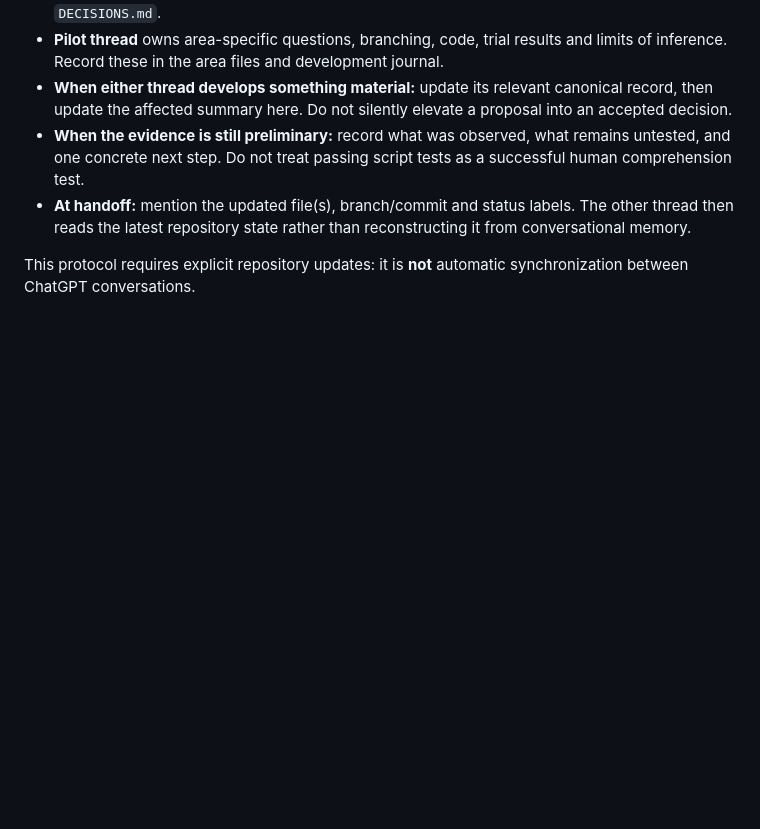
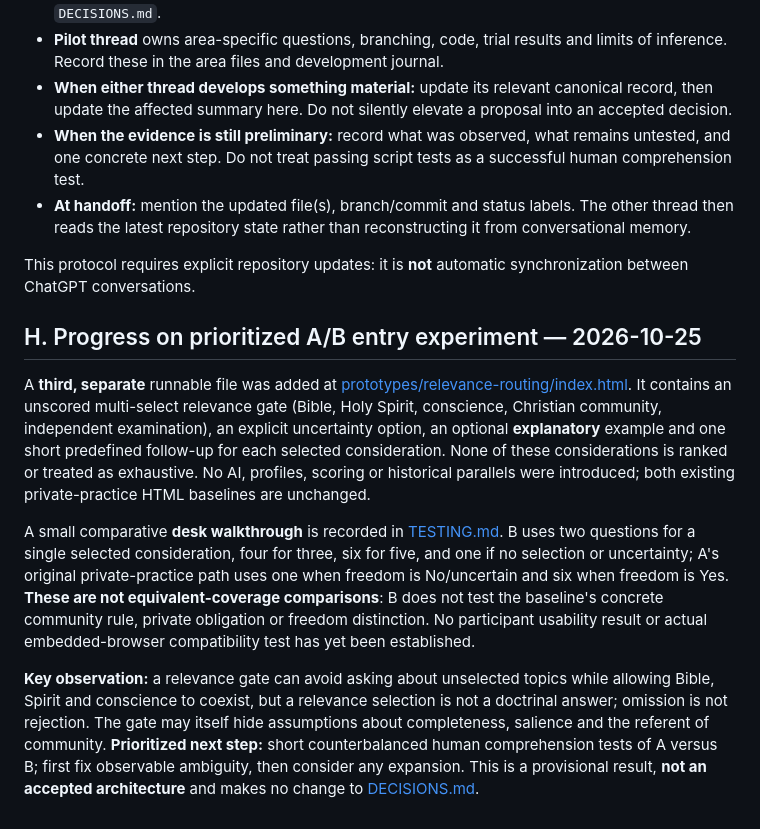
Before and after one commit to oikumene-works/christian-belief-explorer, a Markdown page: docs/CURRENT_STATE.md, the part around the change. Rendered like a GitHub page; blank space fills up the shorter version.

Commit message:
Document relevance-first A/B entry experiment

```diff
--- a/docs/CURRENT_STATE.md
+++ b/docs/CURRENT_STATE.md
@@ -117,3 +117,12 @@ The purpose is to learn whether this entry structure reduces ambiguity and unnec
 - **At handoff:** mention the updated file(s), branch/commit and status labels. The other thread then reads the latest repository state rather than reconstructing it from conversational memory.
 
 This protocol requires explicit repository updates: it is **not** automatic synchronization between ChatGPT conversations.
+
+
+## H. Progress on prioritized A/B entry experiment — 2026-10-25
+
+A **third, separate** runnable file was added at [prototypes/relevance-routing/index.html](../prototypes/relevance-routing/index.html). It contains an unscored multi-select relevance gate (Bible, Holy Spirit, conscience, Christian community, independent examination), an explicit uncertainty option, an optional **explanatory** example and one short predefined follow-up for each selected consideration. None of these considerations is ranked or treated as exhaustive. No AI, profiles, scoring or historical parallels were introduced; both existing private-practice HTML baselines are unchanged.
+
+A small comparative **desk walkthrough** is recorded in [TESTING.md](areas/bible-and-interpretive-authority/TESTING.md). B uses two questions for a single selected consideration, four for three, six for five, and one if no selection or uncertainty; A's original private-practice path uses one when freedom is No/uncertain and six when freedom is Yes. **These are not equivalent-coverage comparisons**: B does not test the baseline's concrete community rule, private obligation or freedom distinction. No participant usability result or actual embedded-browser compatibility test has yet been established.
+
+**Key observation:** a relevance gate can avoid asking about unselected topics while allowing Bible, Spirit and conscience to coexist, but a relevance selection is not a doctrinal answer; omission is not rejection. The gate may itself hide assumptions about completeness, salience and the referent of community. **Prioritized next step:** short counterbalanced human comprehension tests of A versus B; first fix observable ambiguity, then consider any expansion. This is a provisional result, **not an accepted architecture** and makes no change to [DECISIONS.md](DECISIONS.md).
```
